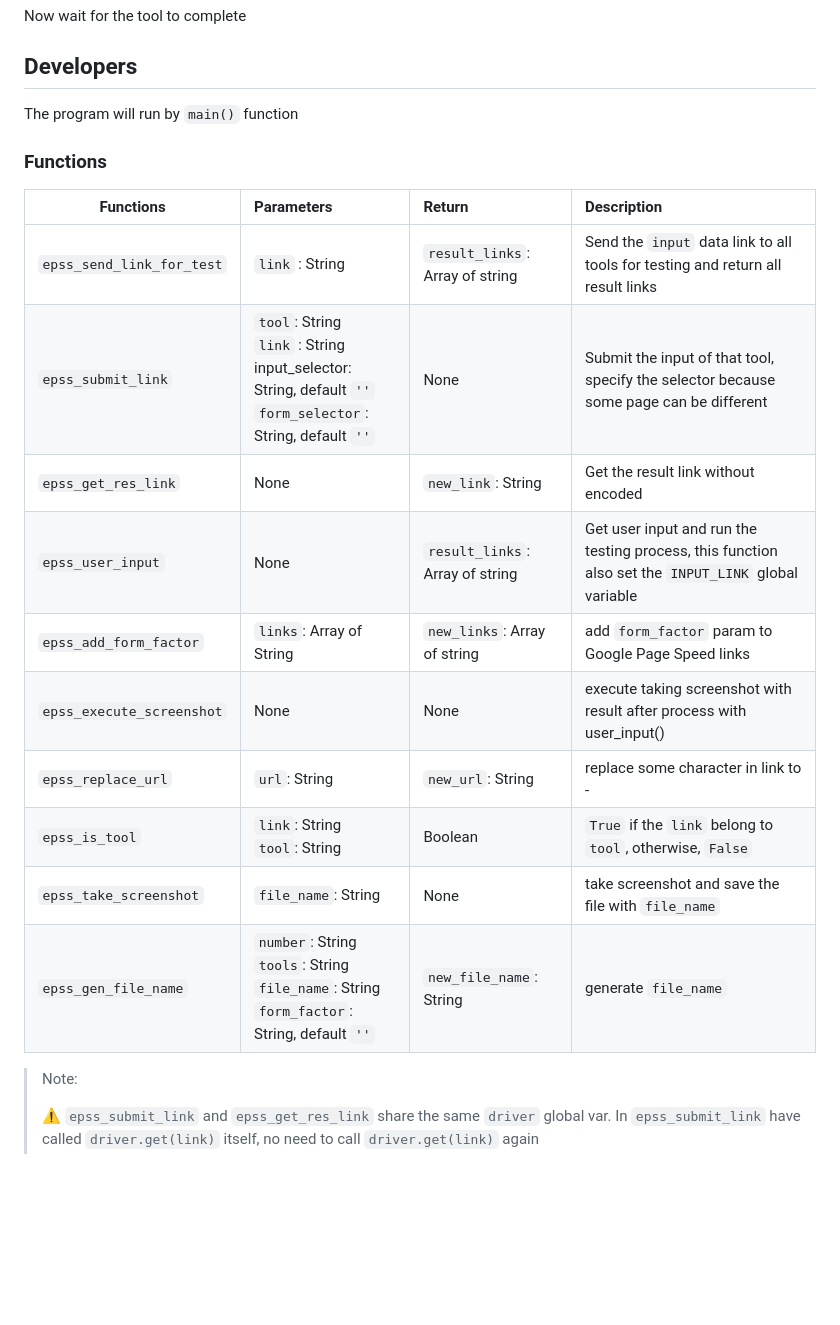
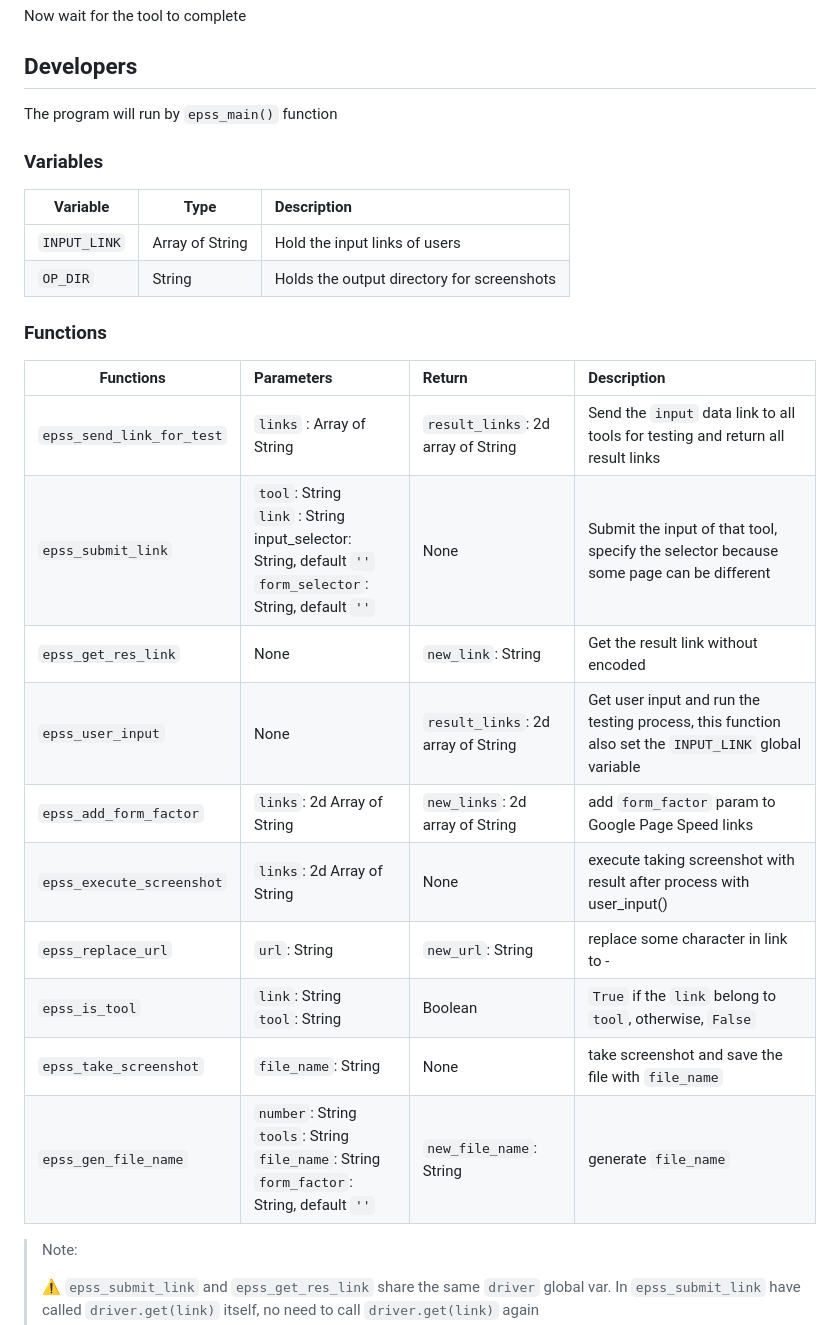
Before and after one commit to viivue/easy-page-speed-screenshots, a Markdown page: README.md, the part around one of its changes. GitHub-like rendering; blank space fills up the shorter version.

Commit message:
refactor(general): update README.md

```diff
--- a/README.md
+++ b/README.md
@@ -73,22 +75,30 @@ Now wait for the tool to complete
 
 ## Developers
 
-The program will run by `main()` function
+The program will run by `epss_main()` function
+
+### Variables
+
+| Variable   | Type            | Description                                |
+| ---------- | --------------- |:------------------------------------------ |
+| `INPUT_LINK` | Array of String | Hold the input links of users              |
+| `OP_DIR`     | String          | Holds the output directory for screenshots |
+
 
 ### Functions
 
-| Functions                 | Parameters                                                                                                                 | Return                          | Description                                                                                         |
-| ------------------------- |:-------------------------------------------------------------------------------------------------------------------------- |:------------------------------- |:--------------------------------------------------------------------------------------------------- |
-| `epss_send_link_for_test` | `link` : String                                                                                                            | `result_links`: Array of string | Send the `input` data link to all tools for testing and return all result links                     |
-| `epss_submit_link`        | `tool`: String <br/> `link` : String <br/>input_selector: String, default `''` <br/> `form_selector`: String, default `''` | None                            | Submit the input of that tool, specify the selector because some page can be different              |
-| `epss_get_res_link`       | None                                                                                                                       | `new_link`: String              | Get the result link without encoded                                                                 |
-| `epss_user_input`         | None                                                                                                                       | `result_links`: Array of string | Get user input and run the testing process, this function also set the `INPUT_LINK` global variable |
-| `epss_add_form_factor`    | `links`: Array of String                                                                                                   | `new_links`: Array of string    | add `form_factor` param to Google Page Speed links                                                  |
-| `epss_execute_screenshot` | None                                                                                                                       | None                            | execute taking screenshot with result after process with user_input()                               |
-| `epss_replace_url`        | `url`: String                                                                                                              | `new_url`: String               | replace some character in link to -                                                                 |
-| `epss_is_tool`            | `link`: String<br/> `tool`: String                                                                                         | Boolean                         | `True` if the `link` belong to `tool`, otherwise, `False`                                           |
-| `epss_take_screenshot`    | `file_name`: String                                                                                                        | None                            | take screenshot and save the file with `file_name`                                                  |
-| `epss_gen_file_name`      | `number`: String <br/>`tools`: String<br/> `file_name`: String<br/> `form_factor`: String, default `''`                    | `new_file_name`: String         | generate `file_name`                                                                                |
+| Functions                 | Parameters                                                                                                                 | Return                             | Description                                                                                         |
+| ------------------------- |:---------------------------------------------------------------------------------------------------------------------------|:-----------------------------------|:--------------------------------------------------------------------------------------------------- |
+| `epss_send_link_for_test` | `links` : Array of String                                                                                                  | `result_links`: 2d array of String | Send the `input` data link to all tools for testing and return all result links                     |
+| `epss_submit_link`        | `tool`: String <br/> `link` : String <br/>input_selector: String, default `''` <br/> `form_selector`: String, default `''` | None                               | Submit the input of that tool, specify the selector because some page can be different              |
+| `epss_get_res_link`       | None                                                                                                                       | `new_link`: String                 | Get the result link without encoded                                                                 |
+| `epss_user_input`         | None                                                                                                                       | `result_links`: 2d array of String | Get user input and run the testing process, this function also set the `INPUT_LINK` global variable |
+| `epss_add_form_factor`    | `links`: 2d Array of String                                                                                                | `new_links`: 2d array of String    | add `form_factor` param to Google Page Speed links                                                  |
+| `epss_execute_screenshot` | `links`: 2d Array of String                                                                                                | None                               | execute taking screenshot with result after process with user_input()                               |
+| `epss_replace_url`        | `url`: String                                                                                                              | `new_url`: String                  | replace some character in link to -                                                                 |
+| `epss_is_tool`            | `link`: String<br/> `tool`: String                                                                                         | Boolean                            | `True` if the `link` belong to `tool`, otherwise, `False`                                           |
+| `epss_take_screenshot`    | `file_name`: String                                                                                                        | None                               | take screenshot and save the file with `file_name`                                                  |
+| `epss_gen_file_name`      | `number`: String <br/>`tools`: String<br/> `file_name`: String<br/> `form_factor`: String, default `''`                    | `new_file_name`: String            | generate `file_name`                                                                                |
 
 > Note:
 >
```
Also changed, not shown: other parts of README.md (+4 -2 lines).
